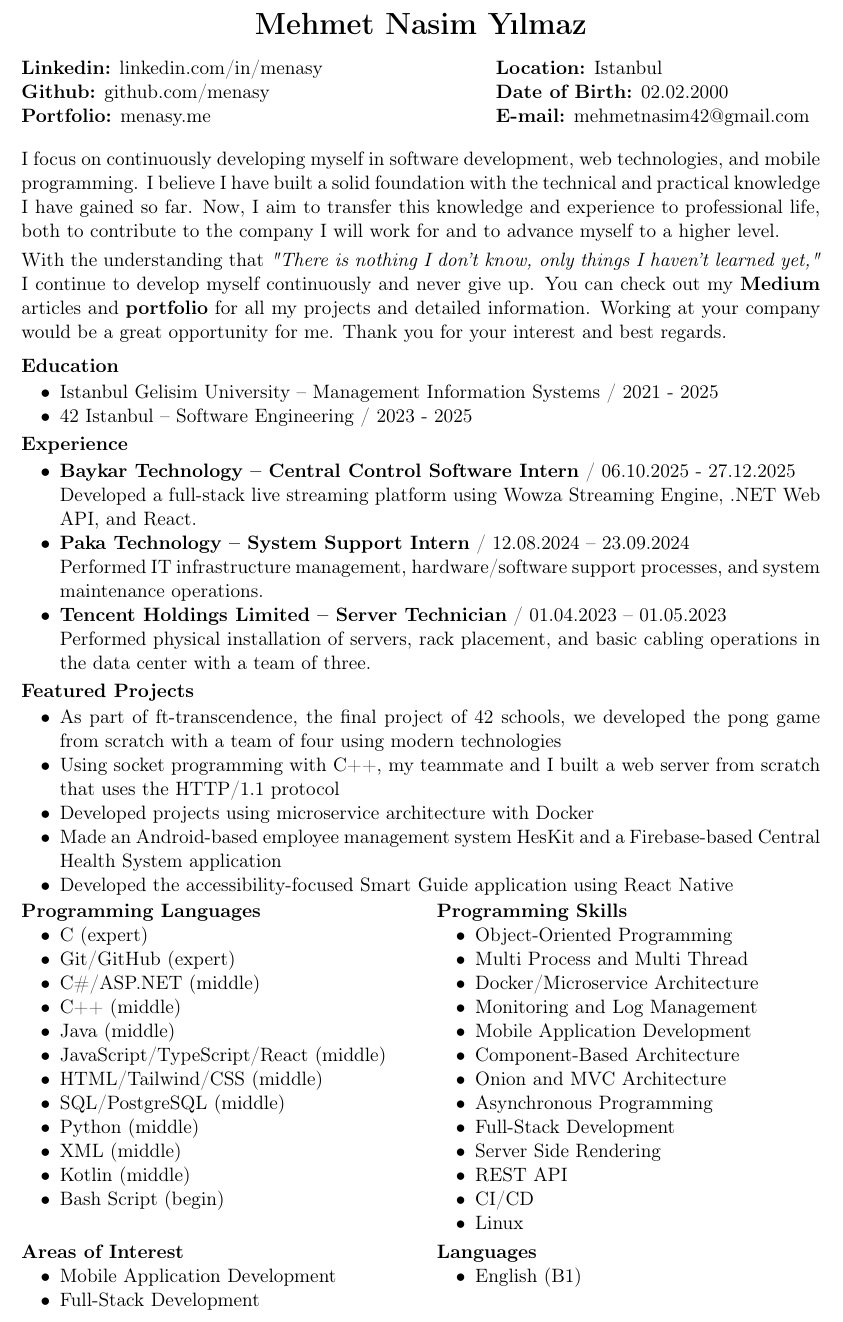
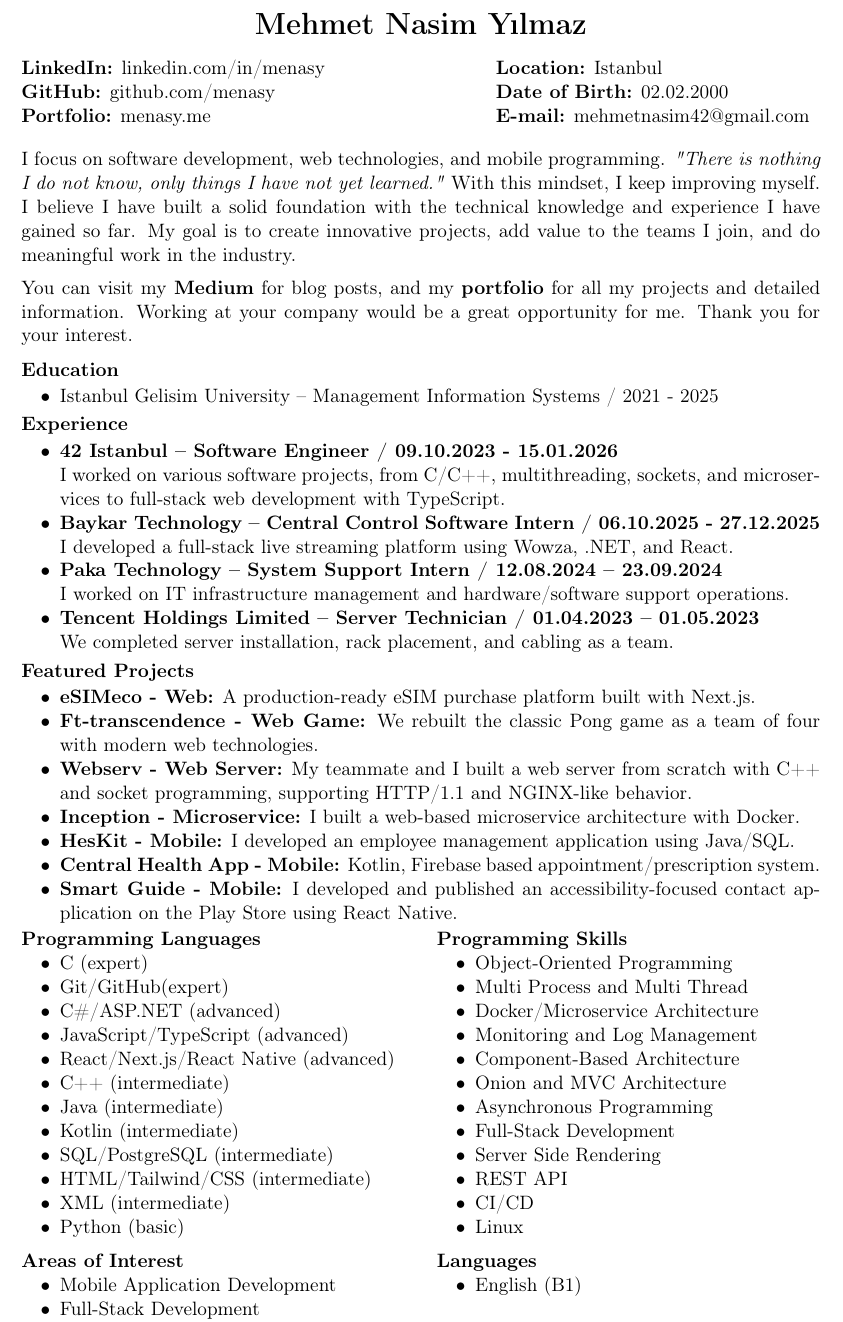
Before and after one commit to menasy/Project_icons, a LaTeX CV (portfolio/MehmetNasimYilmazEnCv.tex): part of the page, cut so that both start at the same text. Compiled offline with pdfLaTeX.

Commit message:
update cv 42 experince

```diff
--- a/portfolio/MehmetNasimYilmazEnCv.tex
+++ b/portfolio/MehmetNasimYilmazEnCv.tex
@@ -24,8 +24,8 @@
 \noindent
 \begin{minipage}[t]{0.48\textwidth}
     \begin{tabular}{@{}l}
-        \textbf{Linkedin:} \href{https://linkedin.com/in/menasy}{linkedin.com/in/menasy} \\
-        \textbf{Github:} \href{https://github.com/menasy}{github.com/menasy} \\
+        \textbf{LinkedIn:} \href{https://linkedin.com/in/menasy}{linkedin.com/in/menasy} \\
+        \textbf{GitHub:} \href{https://github.com/menasy}{github.com/menasy} \\
         \textbf{Portfolio:} \href{https://menasy.me/}{menasy.me} \\
     \end{tabular}
 \end{minipage}%
@@ -35,17 +35,17 @@
     \begin{tabular}{@{}l}
         \textbf{Location:} Istanbul \\
         \textbf{Date of Birth:} 02.02.2000 \\
-        \textbf{E-mail:} mehmetnasim42@gmail.com\\
+        \textbf{E-mail:} mehmetnasim42@gmail.com \\
     \end{tabular}
 \end{minipage}
 
 \vspace{0.5em}
 
 % Summary
-I focus on continuously developing myself in software development, web technologies, and mobile programming. I believe I have built a solid foundation with the technical and practical knowledge I have gained so far. Now, I aim to transfer this knowledge and experience to professional life, both to contribute to the company I will work for and to advance myself to a higher level.
-\vspace{-0.4em}
+I focus on software development, web technologies, and mobile programming. \textit{"There is nothing I do not know, only things I have not yet learned."} With this mindset, I keep improving myself. I believe I have built a solid foundation with the technical knowledge and experience I have gained so far. My goal is to create innovative projects, add value to the teams I join, and do meaningful work in the industry.
+\vspace{-0.2em}
 
-With the understanding that \textit{"There is nothing I don't know, only things I haven't learned yet,"} I continue to develop myself continuously and never give up. You can check out my \textbf{\href{https://medium.com/@menasy}{Medium}} articles and \textbf{\href{https://menasy.me/}{portfolio}} for all my projects and detailed information. Working at your company would be a great opportunity for me. Thank you for your interest and best regards.
+You can visit my \textbf{\href{https://medium.com/@menasy}{Medium}} for blog posts, and my \textbf{\href{https://menasy.me/}{portfolio}} for all my projects and detailed information. Working at your company would be a great opportunity for me. Thank you for your interest.
 
 \vspace{-0.1em}
 
@@ -53,7 +53,6 @@
 \vspace{-0.5em}
 \begin{itemize}
   \item Istanbul Gelisim University – Management Information Systems / 2021 - 2025
-  \item 42 Istanbul – Software Engineering / 2023 - 2025
 \end{itemize}
 
 \vspace{-0.4em}
@@ -61,17 +60,21 @@
 \textbf{Experience}
 \vspace{-0.5em}
 \begin{itemize}
-  \item \textbf{Baykar Technology – Central Control Software Intern} / 06.10.2025 - 27.12.2025
 
-  Developed a full-stack live streaming platform using Wowza Streaming Engine, .NET Web API, and React.
+  \item \textbf{42 Istanbul – Software Engineer / 09.10.2023 - 15.01.2026}
 
-  \item \textbf{Paka Technology – System Support Intern} / 12.08.2024 – 23.09.2024
+    I worked on various software projects, from C/C++, multithreading, sockets, and microservices to full-stack web development with TypeScript.
+  \item \textbf{Baykar Technology – Central Control Software Intern / 06.10.2025 - 27.12.2025}
 
-  Performed IT infrastructure management, hardware/software support processes, and system maintenance operations.
+    I developed a full-stack live streaming platform using Wowza, .NET, and React.
 
-  \item \textbf{Tencent Holdings Limited – Server Technician} / 01.04.2023 – 01.05.2023
+  \item \textbf{Paka Technology – System Support Intern / 12.08.2024 – 23.09.2024}
 
-Performed physical installation of servers, rack placement, and basic cabling operations in the data center with a team of three.
+  I worked on IT infrastructure management and hardware/software support operations.
+
+  \item \textbf{Tencent Holdings Limited – Server Technician / 01.04.2023 – 01.05.2023}
+
+We completed server installation, rack placement, and cabling as a team.
 \end{itemize}
 
 \vspace{-0.4em}
@@ -79,46 +82,46 @@
 \textbf{Featured Projects}
 \vspace{-0.5em}
 \begin{itemize}
-
-    \item As part of ft-transcendence, the final project of 42 schools, we developed the pong game from scratch with a team of four using modern technologies
-    \item Using socket programming with C++, my teammate and I built a web server from scratch that uses the HTTP/1.1 protocol
-  \item Developed projects using microservice architecture with Docker
-\item Made an Android-based employee management system HesKit and a Firebase-based Central Health System application
-\item Developed the accessibility-focused Smart Guide application using React Native
+    \item \textbf{eSIMeco - Web:} A production-ready eSIM purchase platform built with Next.js.
+    \item \textbf{Ft-transcendence - Web Game:} We rebuilt the classic Pong game as a team of four with modern web technologies.
+    \item \textbf{Webserv - Web Server:} My teammate and I built a web server from scratch with C++ and socket programming, supporting HTTP/1.1 and NGINX-like behavior.
+  \item \textbf{Inception - Microservice:} I built a web-based microservice architecture with Docker.
+    \item \textbf{HesKit - Mobile:} I developed an employee management application using Java/SQL.
+    \item \textbf{Central Health App - Mobile:} Kotlin, Firebase based appointment/prescription system.
+  \item \textbf{Smart Guide - Mobile:} I developed and published an accessibility-focused contact application on the Play Store using React Native.
 \end{itemize}
 
 \vspace{-0.5em}
 
-% First row: Programming Languages & Programming Skills
+% İlk satır: Programlama Dilleri & Programlama Becerileri
 \noindent
 \begin{minipage}[t]{0.48\textwidth}
     \textbf{Programming Languages}
     \vspace{0em}
     \begin{itemize}
         \item C (expert)
-        \item Git/GitHub (expert)
-        \item C\#/ASP.NET (middle)
-        \item C++ (middle)
-        \item Java (middle)
-        \item JavaScript/TypeScript/React (middle)
-        \item HTML/Tailwind/CSS (middle)
-        \item SQL/PostgreSQL (middle)
-        \item Python (middle)
-        \item XML (middle)
-        \item Kotlin (middle)
-        \item Bash Script (begin)
+        \item Git/GitHub(expert)
+        \item C\#/ASP.NET (advanced)
+        \item JavaScript/TypeScript (advanced)
+        \item React/Next.js/React Native (advanced)
+        \item C++ (intermediate)
+        \item Java (intermediate)
+        \item Kotlin (intermediate)
+        \item SQL/PostgreSQL (intermediate)
+        \item HTML/Tailwind/CSS (intermediate)
+        \item XML (intermediate)
+        \item Python (basic)
     \end{itemize}
 \end{minipage}%
 \hfill
 \begin{minipage}[t]{0.48\textwidth}
     \textbf{Programming Skills}
     \vspace{0em}
-    \begin{itemize}
-        \item Object-Oriented Programming
+\begin{itemize}
+\item Object-Oriented Programming
         \item Multi Process and Multi Thread
         \item Docker/Microservice Architecture
         \item Monitoring and Log Management
-        \item Mobile Application Development
         \item Component-Based Architecture
         \item Onion and MVC Architecture
         \item Asynchronous Programming
```
Also changed, not shown: portfolio/MehmetNasimYilmazCv.tex (+28 -26 lines), portfolio/MehmetNasimYilmazCv.pdf, portfolio/MehmetNasimYilmazEnCv.pdf, portfolio/MehmetNasimYilmazEnCv.tex (2 more changed lines).
